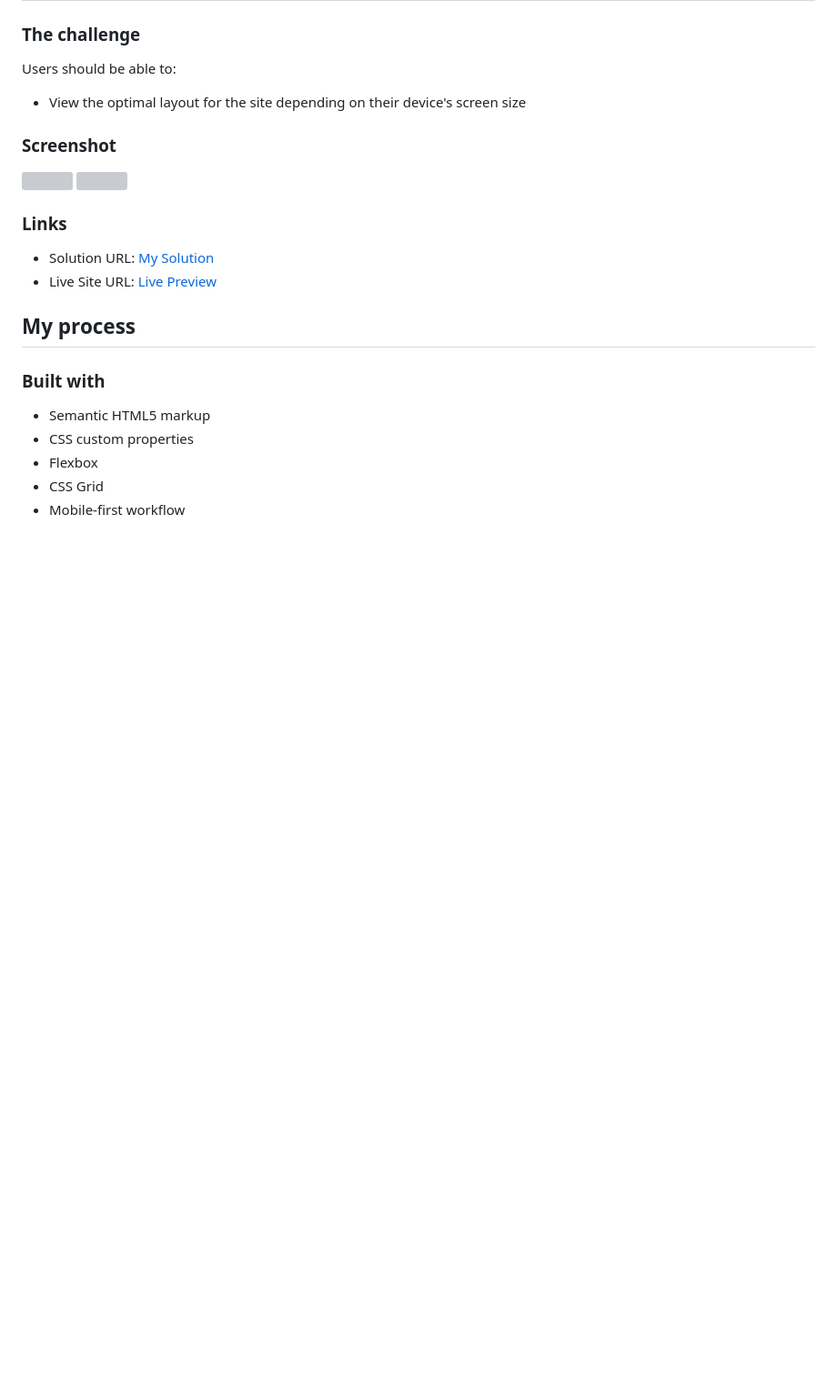
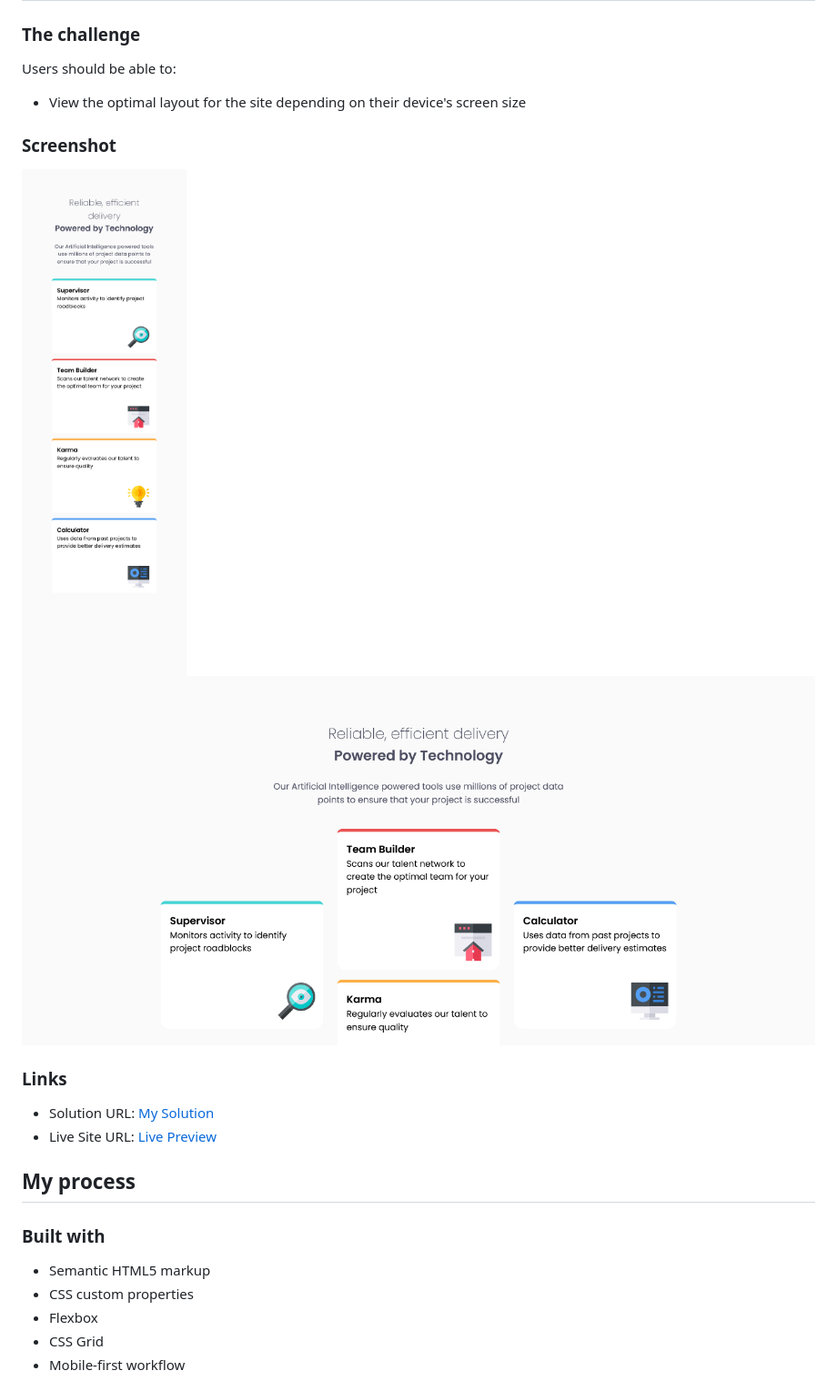
Before and after one commit to shashikantdev3/FrontendMentor-four-card-feature-section-master, a Markdown page: README.md, the part around the change. Shown: that part at 91% size. Drawn GitHub-style; pictures changed too: screenshot-desktop.png (added), screenshot-mobile.png (added); blank space fills up the shorter version; grey boxes are pictures that could not be loaded.

Commit message:
Added Screenshots

```diff
--- a/README.md
+++ b/README.md
@@ -24,8 +24,8 @@ Users should be able to:
 
 ### Screenshot
 
-![](./screenshot-mobile.jpg)
-![](./screenshot-desktop.jpg)
+![](./screenshot-mobile.png)
+![](./screenshot-desktop.png)
 
 
 ### Links
```
